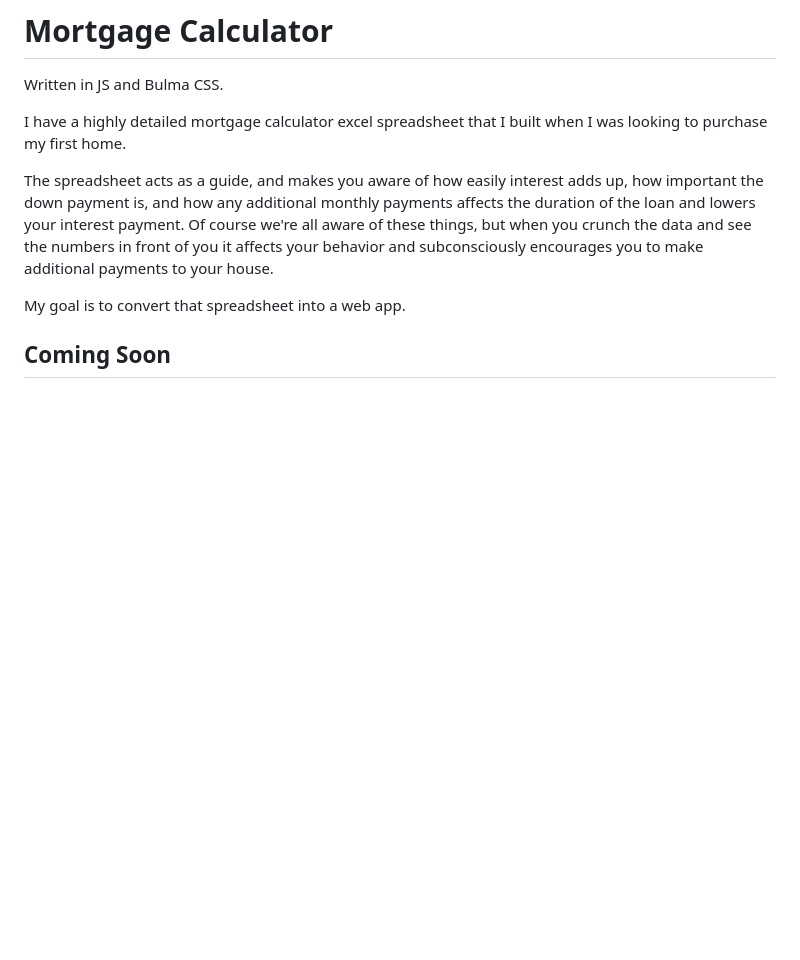
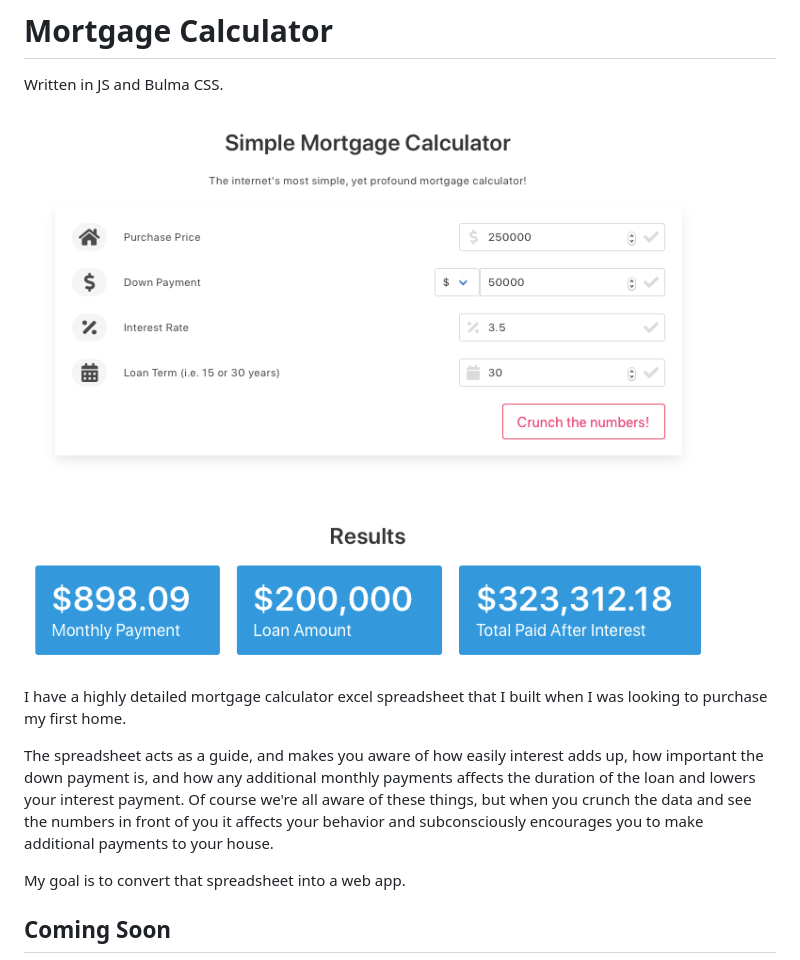
Before and after one commit to romrioo/mortgagecalculator, a Markdown page: README.md, the part around the change. GitHub-like rendering; pictures changed too: demo.png (added); blank space fills up the shorter version.

```diff
--- a/README.md
+++ b/README.md
@@ -1,6 +1,8 @@
 # Mortgage Calculator
 
 Written in JS and Bulma CSS.
+
+![Screenshot](demo.png)
 
 I have a highly detailed mortgage calculator excel spreadsheet that I built when I was looking to purchase my first home.
 
```
Also changed, not shown: 1 other file.
